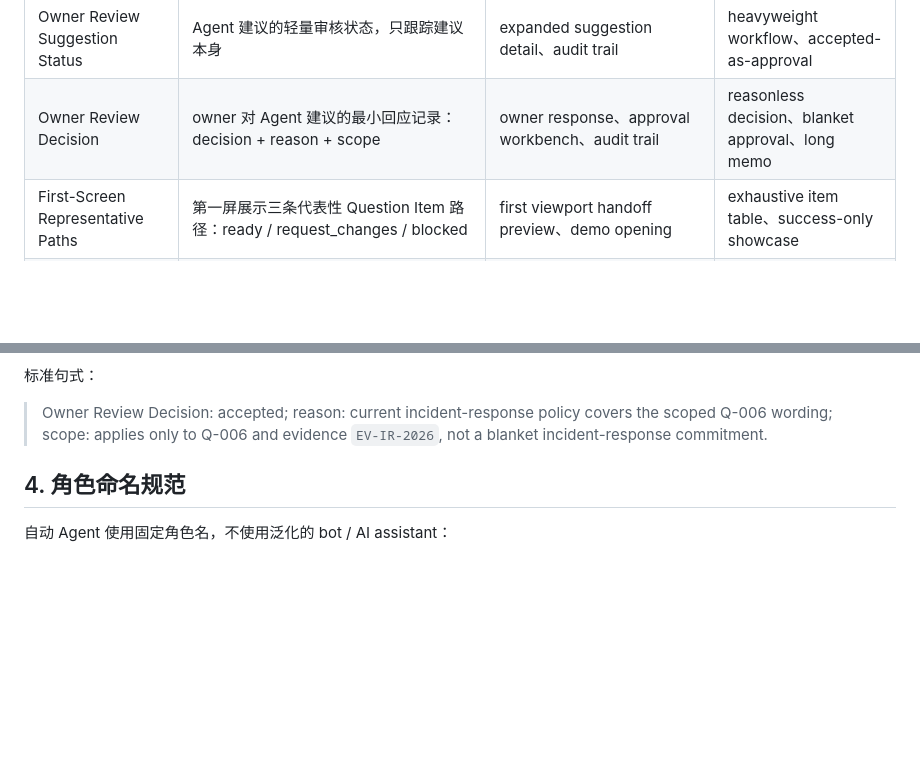
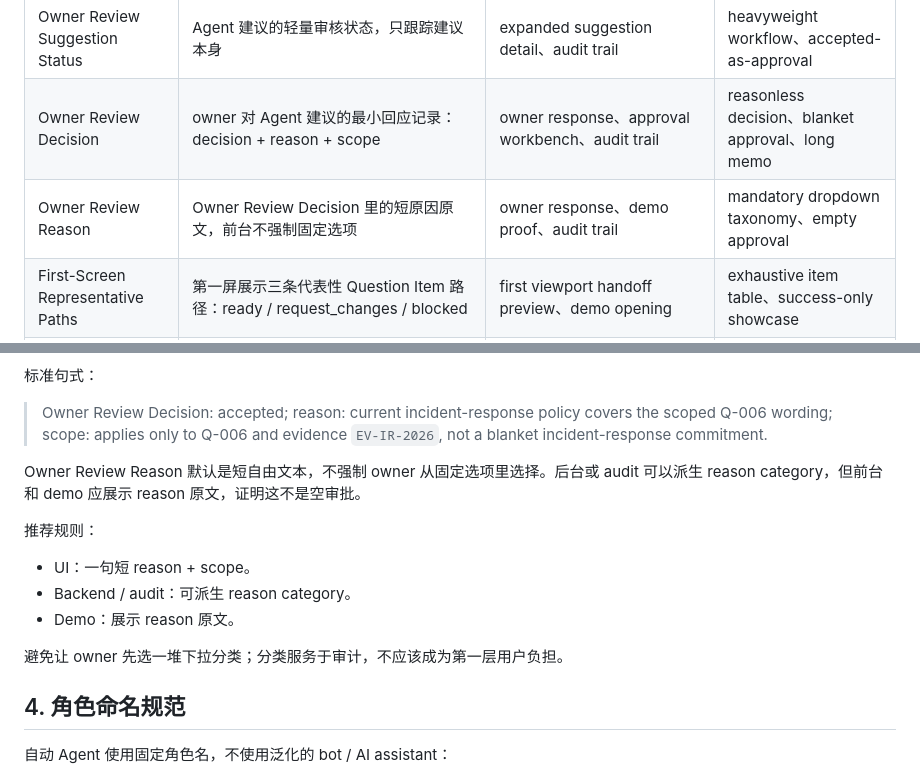
Before and after one commit to adjcjh777/band-of-agents-hackathon, a Markdown page: docs/trustroom-business-language-guide.md, 2 parts joined by grey strips. Rendered like a GitHub page; blank space fills up the shorter version.

Commit message:
docs: define TrustRoom owner review reasons

```diff
--- a/docs/trustroom-business-language-guide.md
+++ b/docs/trustroom-business-language-guide.md
@@ -47,6 +47,7 @@
 | Owner Review Suggestion | Agent 给 human/business owner 的审核建议，不是审批 | blocker next action、approval workbench、handoff detail | agent approval、automatic sign-off |
 | Owner Review Suggestion Status | Agent 建议的轻量审核状态，只跟踪建议本身 | expanded suggestion detail、audit trail | heavyweight workflow、accepted-as-approval |
 | Owner Review Decision | owner 对 Agent 建议的最小回应记录：decision + reason + scope | owner response、approval workbench、audit trail | reasonless decision、blanket approval、long memo |
+| Owner Review Reason | Owner Review Decision 里的短原因原文，前台不强制固定选项 | owner response、demo proof、audit trail | mandatory dropdown taxonomy、empty approval |
 | First-Screen Representative Paths | 第一屏展示三条代表性 Question Item 路径：ready / request_changes / blocked | first viewport handoff preview、demo opening | exhaustive item table、success-only showcase |
 | Full-Picture Workflow View | 普通产品体验中展示完整流程，不是 judge-only 页面 | demo route、企业审阅路径 | judge-only page、opaque final answer |
 | Final Pack | 通过证据和审批 gate 后的客户提交包 | 输出区、视频结尾、README | chatbot answer、generic report |
@@ -118,6 +119,16 @@ Owner 对 Agent 建议做出 `accepted`、`rejected` 或 `needs_revision` 时，
 标准句式：
 
 > Owner Review Decision: accepted; reason: current incident-response policy covers the scoped Q-006 wording; scope: applies only to Q-006 and evidence `EV-IR-2026`, not a blanket incident-response commitment.
+
+Owner Review Reason 默认是短自由文本，不强制 owner 从固定选项里选择。后台或 audit 可以派生 reason category，但前台和 demo 应展示 reason 原文，证明这不是空审批。
+
+推荐规则：
+
+- UI：一句短 reason + scope。
+- Backend / audit：可派生 reason category。
+- Demo：展示 reason 原文。
+
+避免让 owner 先选一堆下拉分类；分类服务于审计，不应该成为第一层用户负担。
 
 ## 4. 角色命名规范
 
```
Also changed, not shown: CONTEXT.md (+4 -0 lines).
